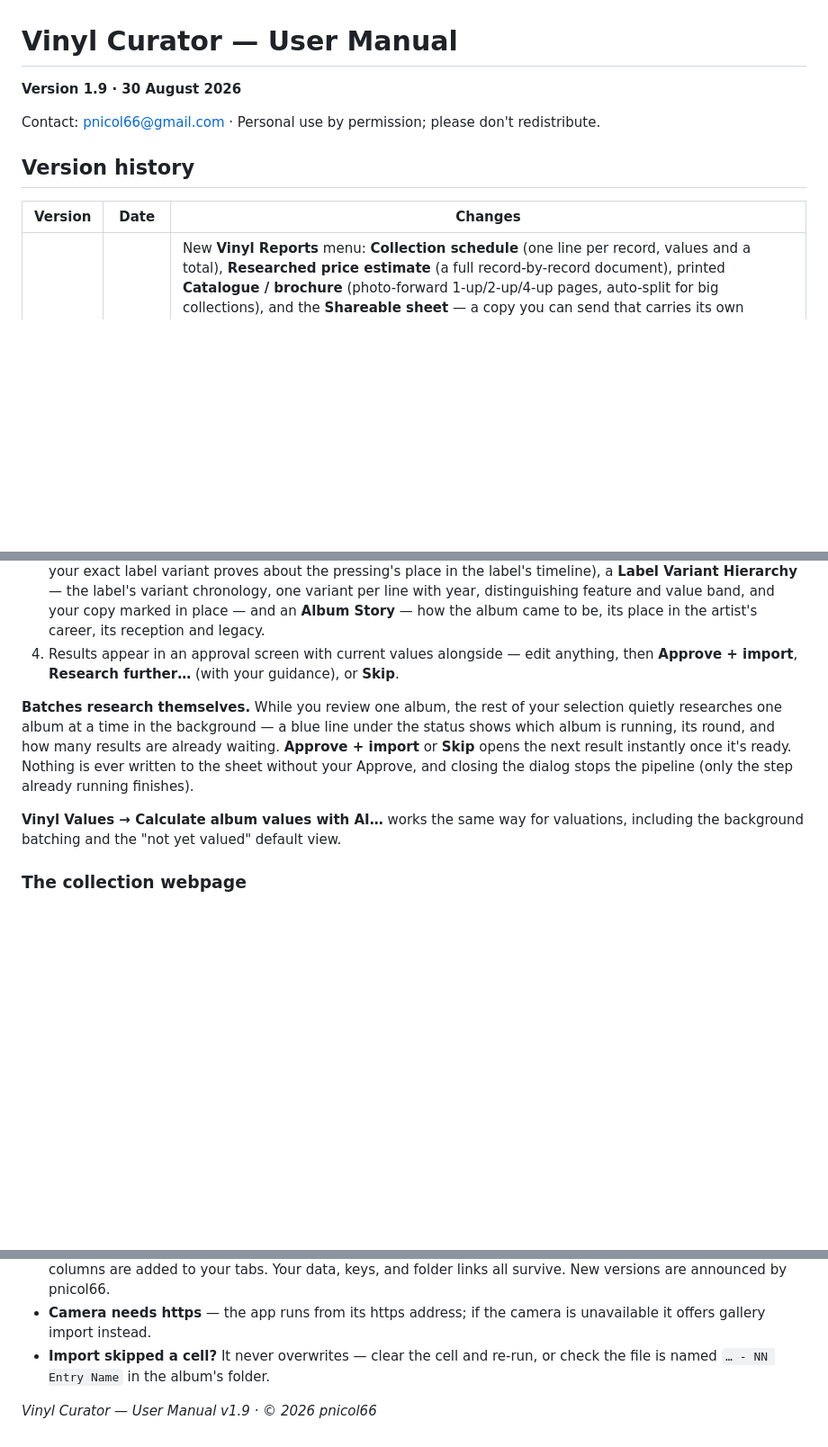
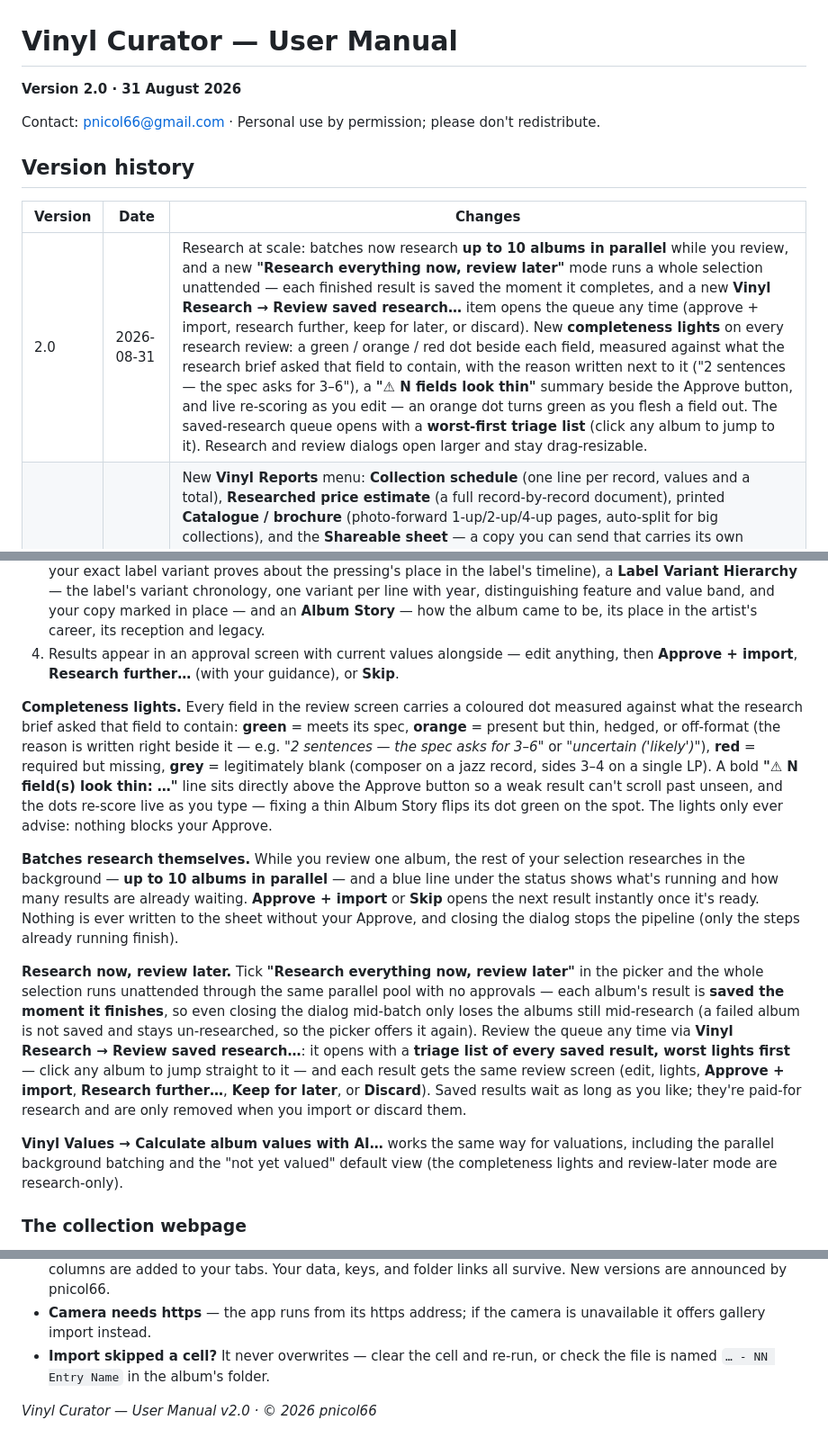
Before and after one commit to pnicol66-sketch/vinyl-curator, a Markdown page: USER-MANUAL.md, 3 parts joined by grey strips. Shown at 90% size. GitHub-like rendering; blank space fills up the shorter version.

Commit message:
User Manual v2.0: parallel batch research, review-later mode, completeness lights
Documents the 2026-08-31 research upgrades: up-to-10-parallel batch
research, "Research everything now, review later" + Vinyl Research >
Review saved research (worst-first triage list), the per-field
completeness lights (green/orange/red/grey dots with reasons, aggregate
thin-fields line, live re-scoring), and the larger resizable dialogs.
Values picker noted as sharing the batching but not lights/review-later.

Co-Authored-By: Claude Fable 5 <noreply@anthropic.com>

```diff
--- a/USER-MANUAL.md
+++ b/USER-MANUAL.md
@@ -1,6 +1,6 @@
 # Vinyl Curator — User Manual
 
-**Version 1.9 · 30 August 2026**
+**Version 2.0 · 31 August 2026**
 
 Contact: pnicol66@gmail.com · Personal use by permission; please don't redistribute.
 
@@ -8,6 +8,7 @@ Contact: pnicol66@gmail.com · Personal use by permission; please don't redistri
 
 | Version | Date | Changes |
 |---|---|---|
+| 2.0 | 2026-08-31 | Research at scale: batches now research **up to 10 albums in parallel** while you review, and a new **"Research everything now, review later"** mode runs a whole selection unattended — each finished result is saved the moment it completes, and a new **Vinyl Research → Review saved research…** item opens the queue any time (approve + import, research further, keep for later, or discard). New **completeness lights** on every research review: a green / orange / red dot beside each field, measured against what the research brief asked that field to contain, with the reason written next to it ("2 sentences — the spec asks for 3–6"), a **"⚠ N fields look thin"** summary beside the Approve button, and live re-scoring as you edit — an orange dot turns green as you flesh a field out. The saved-research queue opens with a **worst-first triage list** (click any album to jump to it). Research and review dialogs open larger and stay drag-resizable. |
 | 1.9 | 2026-08-30 | New **Vinyl Reports** menu: **Collection schedule** (one line per record, values and a total), **Researched price estimate** (a full record-by-record document), printed **Catalogue / brochure** (photo-forward 1-up/2-up/4-up pages, auto-split for big collections), and the **Shareable sheet** — a copy you can send that carries its own Reports menu, so the recipient can build the schedule, the estimate and now the **catalogue/book themselves** (record picker, style presets, their own photo access). New **Insured Value** / **Suggested Insured Value** columns with one-click seeding from researched values. Listing boilerplate moved from the supplement columns to named **listing policies** (Vinyl Sales → Manage listing policies…), and eBay descriptions gained a per-block **content picker** (Full / Brief / Off). |
 | 1.8 | 2026-08-14 | New optional **Side 1–4 Vinyl** checklist entries (numbers 22–25): a full-disc surface shot per side, cropped as a circle, appearing right after each side's Label entry. The sheet gains matching **Side N Vinyl** photo columns directly right of each Side N Label column (**Update my sheet** adds them). Album-page galleries and eBay photo exports order them beside their side's label photo. |
 | 1.7 | 2026-08-14 | Sales polish: **Discogs listing comments are now compact** — grades and matrix/runout only, and the Discogs Listing Supplement is no longer auto-appended (eBay descriptions keep theirs). **eBay titles** flag verified first pressings ("1st Press") and order the extras 1st Press → cat# → year → label → mono/stereo → grade. **Collection webpage**: Value Estimate and the sales columns join the default fields, prices show $ signs, and web addresses in cells are tappable links. |
@@ -199,9 +200,13 @@ Row 1's column names drive the import — the script finds columns by header tex
 3. The AI sees the row's cover and label photos, your typed matrix/runout transcriptions (its dead-wax evidence — type them carefully), and current data, then researches with live web search (Discogs variant first, label-dating references, real sales history — always pricing your pressing, not the master release). Besides the pressing fields it fills the **detail columns** (Country Of Origin = the pressing country of *your copy*, not the artist's nationality; the classical-music fields stay blank for non-classical records), writes **Label Notes** (what your exact label variant proves about the pressing's place in the label's timeline), a **Label Variant Hierarchy** — the label's variant chronology, one variant per line with year, distinguishing feature and value band, and your copy marked in place — and an **Album Story** — how the album came to be, its place in the artist's career, its reception and legacy.
 4. Results appear in an approval screen with current values alongside — edit anything, then **Approve + import**, **Research further…** (with your guidance), or **Skip**.
 
-**Batches research themselves.** While you review one album, the rest of your selection quietly researches one album at a time in the background — a blue line under the status shows which album is running, its round, and how many results are already waiting. **Approve + import** or **Skip** opens the next result instantly once it's ready. Nothing is ever written to the sheet without your Approve, and closing the dialog stops the pipeline (only the step already running finishes).
+**Completeness lights.** Every field in the review screen carries a coloured dot measured against what the research brief asked that field to contain: **green** = meets its spec, **orange** = present but thin, hedged, or off-format (the reason is written right beside it — e.g. *"2 sentences — the spec asks for 3–6"* or *"uncertain ('likely')"*), **red** = required but missing, **grey** = legitimately blank (composer on a jazz record, sides 3–4 on a single LP). A bold **"⚠ N field(s) look thin: …"** line sits directly above the Approve button so a weak result can't scroll past unseen, and the dots re-score live as you type — fixing a thin Album Story flips its dot green on the spot. The lights only ever advise: nothing blocks your Approve.
 
-**Vinyl Values → Calculate album values with AI…** works the same way for valuations, including the background batching and the "not yet valued" default view.
+**Batches research themselves.** While you review one album, the rest of your selection researches in the background — **up to 10 albums in parallel** — and a blue line under the status shows what's running and how many results are already waiting. **Approve + import** or **Skip** opens the next result instantly once it's ready. Nothing is ever written to the sheet without your Approve, and closing the dialog stops the pipeline (only the steps already running finish).
+
+**Research now, review later.** Tick **"Research everything now, review later"** in the picker and the whole selection runs unattended through the same parallel pool with no approvals — each album's result is **saved the moment it finishes**, so even closing the dialog mid-batch only loses the albums still mid-research (a failed album is not saved and stays un-researched, so the picker offers it again). Review the queue any time via **Vinyl Research → Review saved research…**: it opens with a **triage list of every saved result, worst lights first** — click any album to jump straight to it — and each result gets the same review screen (edit, lights, **Approve + import**, **Research further…**, **Keep for later**, or **Discard**). Saved results wait as long as you like; they're paid-for research and are only removed when you import or discard them.
+
+**Vinyl Values → Calculate album values with AI…** works the same way for valuations, including the parallel background batching and the "not yet valued" default view (the completeness lights and review-later mode are research-only).
 
 ### The collection webpage
 
@@ -271,4 +276,4 @@ Good to know about the file you send:
 - **Camera needs https** — the app runs from its https address; if the camera is unavailable it offers gallery import instead.
 - **Import skipped a cell?** It never overwrites — clear the cell and re-run, or check the file is named `… - NN Entry Name` in the album's folder.
 
-*Vinyl Curator — User Manual v1.9 · © 2026 pnicol66*
+*Vinyl Curator — User Manual v2.0 · © 2026 pnicol66*
```
